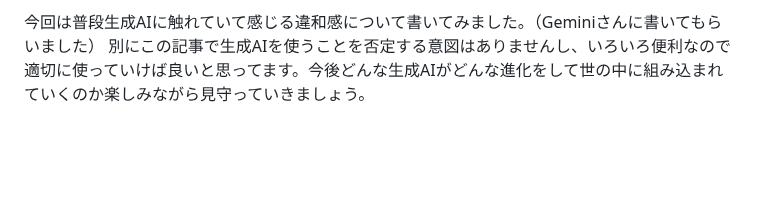
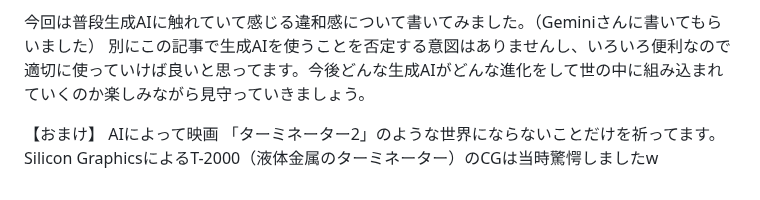
Before and after one commit to HidehikoKondo/zenn-text, a Markdown page: articles/780d0655e19aba.md, the part around the change. Drawn GitHub-style; blank space fills up the shorter version.

Commit message:
ちょっと修正

```diff
--- a/articles/780d0655e19aba.md
+++ b/articles/780d0655e19aba.md
@@ -43,3 +43,6 @@ published: false
 
 今回は普段生成AIに触れていて感じる違和感について書いてみました。（Geminiさんに書いてもらいました）
 別にこの記事で生成AIを使うことを否定する意図はありませんし、いろいろ便利なので適切に使っていけば良いと思ってます。今後どんな生成AIがどんな進化をして世の中に組み込まれていくのか楽しみながら見守っていきましょう。
+
+【おまけ】
+AIによって映画 「ターミネーター2」のような世界にならないことだけを祈ってます。Silicon GraphicsによるT-2000（液体金属のターミネーター）のCGは当時驚愕しましたw
```
